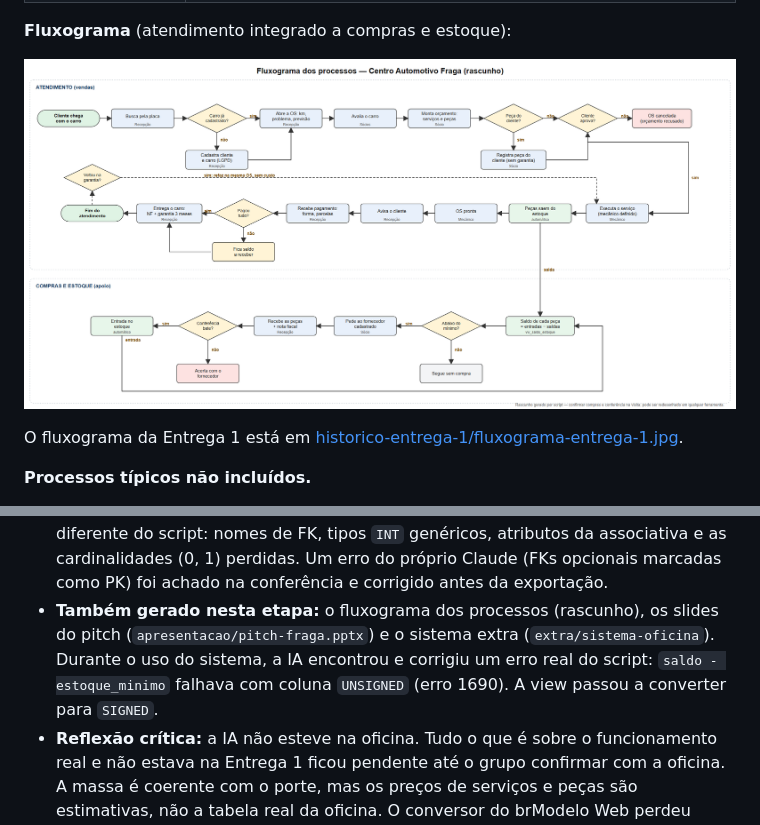
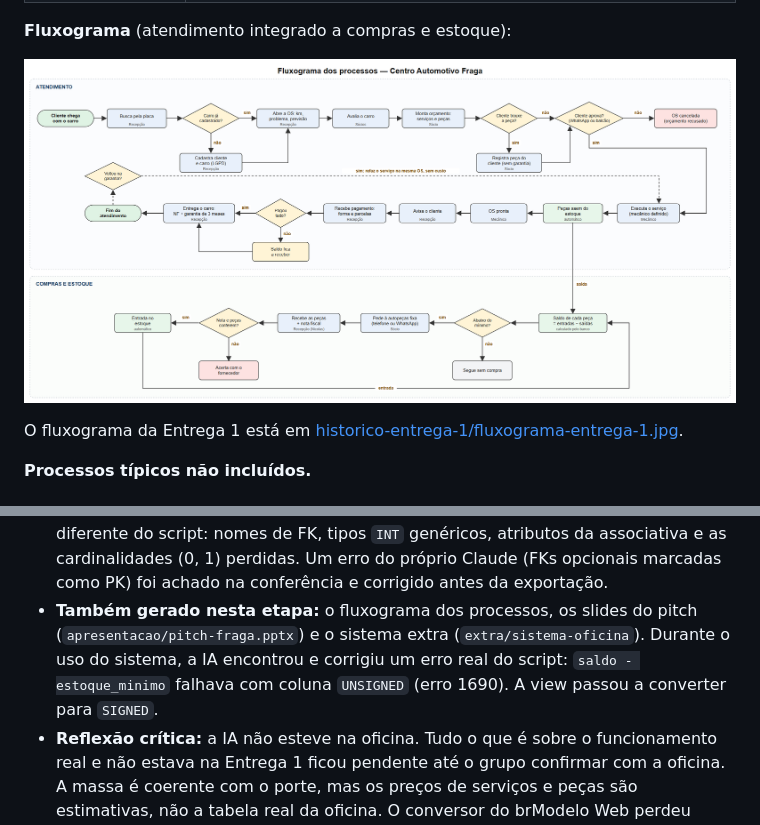
Before and after one commit to Gamask007/Md-Der-Automotiva-Fraga, a Markdown page: README.md, 2 parts joined by grey strips. Drawn GitHub-style; pictures changed too: diagramas/fluxograma-processos.png.

Commit message:
Atualiza o fluxograma dos processos

```diff
--- a/README.md
+++ b/README.md
@@ -427,7 +427,7 @@ Os commits são feitos por cada integrante com a própria conta do GitHub.
   - na revisão, o grupo trocou as suposições da IA pelos fatos levantados: responsável e entrevistado (Nicolas), participantes e data da visita, compras com autopeças fixas e conferência pela recepção, nota fiscal em toda entrega, ausência de agendamento, aprovação do orçamento pelo WhatsApp ou no balcão e controle de estoque "de cabeça".
 - **Justificativa da escolha final:** o grupo manteve a estrutura, o script e as consultas porque foram testados e batem com o que foi levantado; mudou só o que dependia de fatos da oficina.
 - **Diagramas no brModelo Web (03/11/2026):** com a conta do grupo, o Claude montou o DER no editor do brModelo Web. Ele gerou o conteúdo a partir do modelo do script e salvou pela própria página. Depois usou o conversor do site para o modelo lógico, respondendo às perguntas do assistente de conversão: FK na tabela do lado "muitos", como no script. Por fim, corrigiu o que o conversor deixou diferente do script: nomes de FK, tipos `INT` genéricos, atributos da associativa e as cardinalidades (0, 1) perdidas. Um erro do próprio Claude (FKs opcionais marcadas como PK) foi achado na conferência e corrigido antes da exportação.
-- **Também gerado nesta etapa:** o fluxograma dos processos (rascunho), os slides do pitch (`apresentacao/pitch-fraga.pptx`) e o sistema extra (`extra/sistema-oficina`). Durante o uso do sistema, a IA encontrou e corrigiu um erro real do script: `saldo - estoque_minimo` falhava com coluna `UNSIGNED` (erro 1690). A view passou a converter para `SIGNED`.
+- **Também gerado nesta etapa:** o fluxograma dos processos, os slides do pitch (`apresentacao/pitch-fraga.pptx`) e o sistema extra (`extra/sistema-oficina`). Durante o uso do sistema, a IA encontrou e corrigiu um erro real do script: `saldo - estoque_minimo` falhava com coluna `UNSIGNED` (erro 1690). A view passou a converter para `SIGNED`.
 - **Reflexão crítica:** a IA não esteve na oficina. Tudo o que é sobre o funcionamento real e não estava na Entrega 1 ficou pendente até o grupo confirmar com a oficina. A massa é coerente com o porte, mas os preços de serviços e peças são estimativas, não a tabela real da oficina. O conversor do brModelo Web perdeu informações do conceitual (atributos da associativa, cardinalidade opcional e nomes das FKs), e o modelo lógico só ficou fiel ao script depois de conferido campo a campo. O grupo deve revisar os dois diagramas antes da defesa.
 
 ---
```
